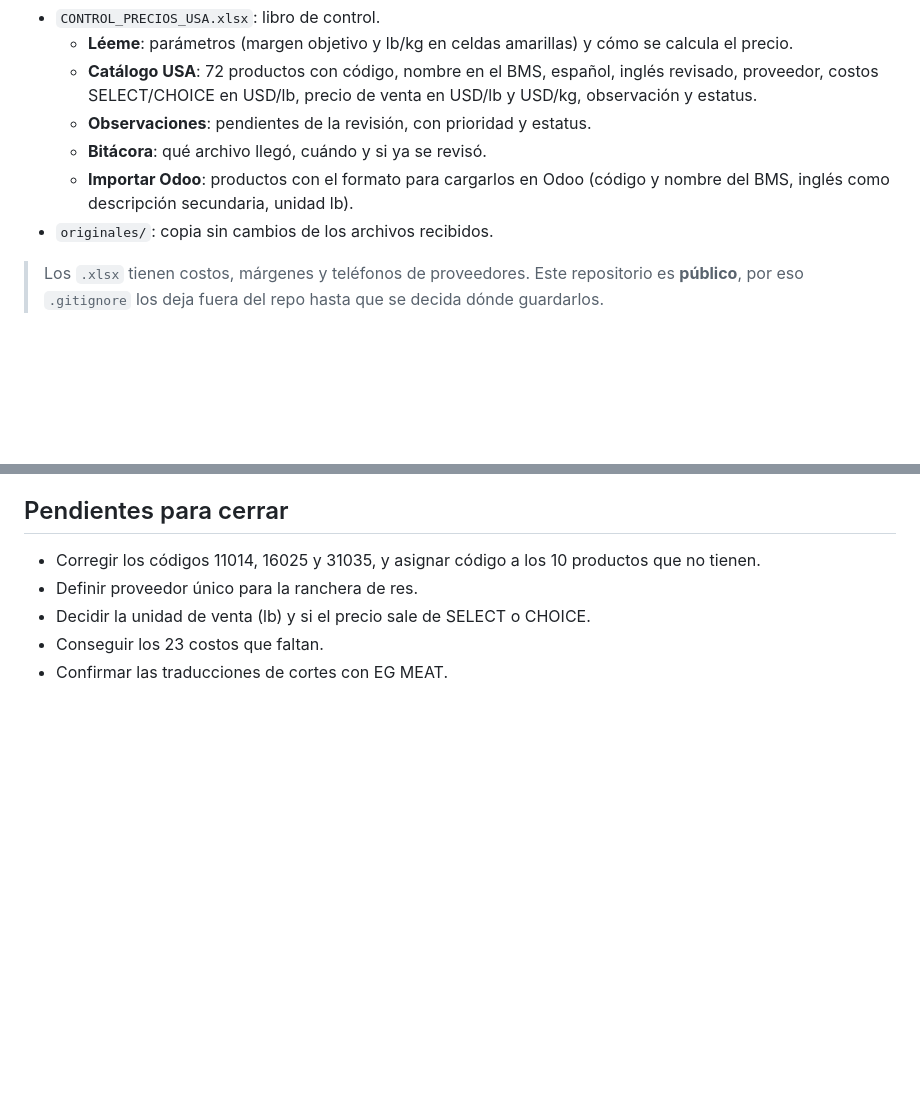
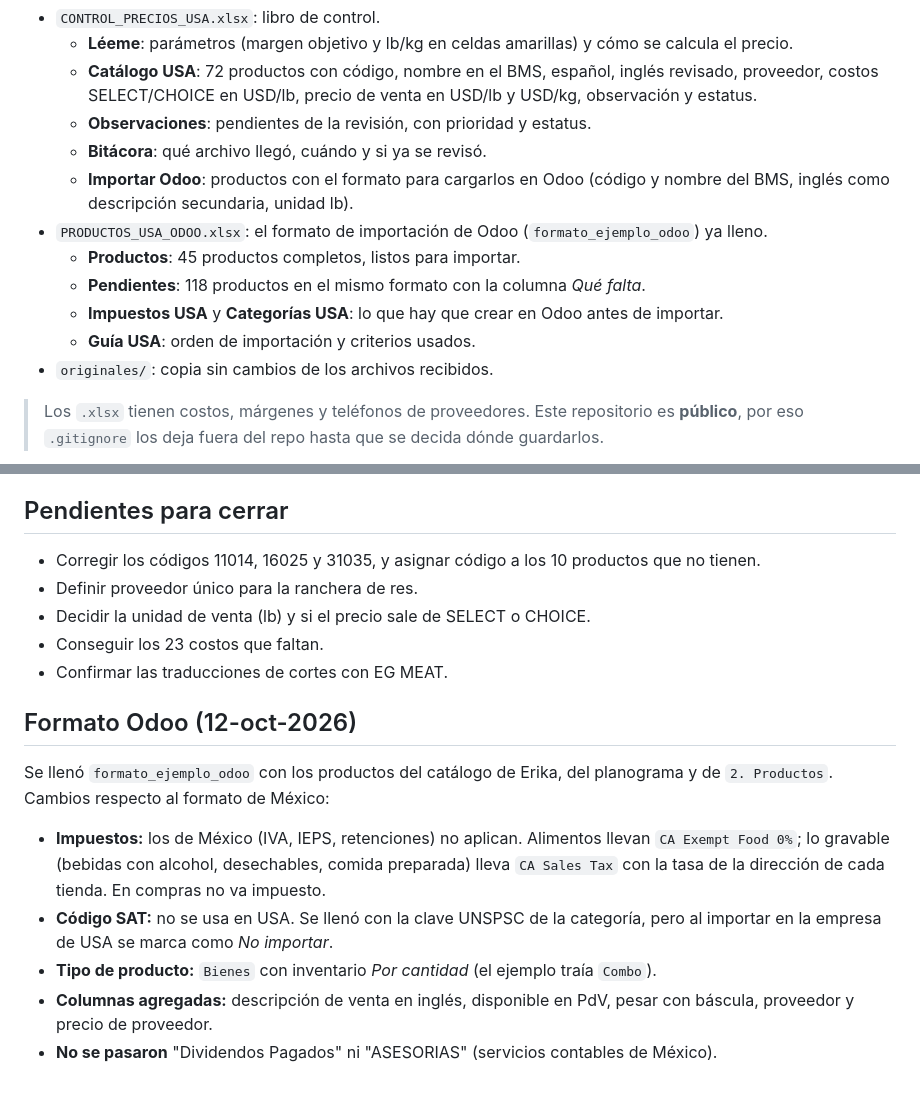
Before and after one commit to bahemu89-lab/mazatlam, a Markdown page: precios-usa/README.md, 2 parts joined by grey strips. Drawn GitHub-style; blank space fills up the shorter version.

Commit message:
precios-usa: documentar formato de importación Odoo para USA
Co-Authored-By: Claude Opus 5.5 <noreply@anthropic.com>
Claude-Session: https://claude.ai/code/session_01XACCR2xngppLcBDp4fjq9x

```diff
--- a/precios-usa/README.md
+++ b/precios-usa/README.md
@@ -10,6 +10,11 @@ Carpeta para llevar el control de los precios y el catálogo de la operación en
   - **Observaciones**: pendientes de la revisión, con prioridad y estatus.
   - **Bitácora**: qué archivo llegó, cuándo y si ya se revisó.
   - **Importar Odoo**: productos con el formato para cargarlos en Odoo (código y nombre del BMS, inglés como descripción secundaria, unidad lb).
+- `PRODUCTOS_USA_ODOO.xlsx`: el formato de importación de Odoo (`formato_ejemplo_odoo`) ya lleno.
+  - **Productos**: 45 productos completos, listos para importar.
+  - **Pendientes**: 118 productos en el mismo formato con la columna *Qué falta*.
+  - **Impuestos USA** y **Categorías USA**: lo que hay que crear en Odoo antes de importar.
+  - **Guía USA**: orden de importación y criterios usados.
 - `originales/`: copia sin cambios de los archivos recibidos.
 
 > Los `.xlsx` tienen costos, márgenes y teléfonos de proveedores. Este repositorio es **público**, por eso `.gitignore` los deja fuera del repo hasta que se decida dónde guardarlos.
@@ -45,3 +50,13 @@ La hoja **Importar Odoo** del libro de control ya trae los productos con los nom
 - Decidir la unidad de venta (lb) y si el precio sale de SELECT o CHOICE.
 - Conseguir los 23 costos que faltan.
 - Confirmar las traducciones de cortes con EG MEAT.
+
+## Formato Odoo (12-oct-2026)
+
+Se llenó `formato_ejemplo_odoo` con los productos del catálogo de Erika, del planograma y de `2. Productos`. Cambios respecto al formato de México:
+
+- **Impuestos:** los de México (IVA, IEPS, retenciones) no aplican. Alimentos llevan `CA Exempt Food 0%`; lo gravable (bebidas con alcohol, desechables, comida preparada) lleva `CA Sales Tax` con la tasa de la dirección de cada tienda. En compras no va impuesto.
+- **Código SAT:** no se usa en USA. Se llenó con la clave UNSPSC de la categoría, pero al importar en la empresa de USA se marca como *No importar*.
+- **Tipo de producto:** `Bienes` con inventario *Por cantidad* (el ejemplo traía `Combo`).
+- **Columnas agregadas:** descripción de venta en inglés, disponible en PdV, pesar con báscula, proveedor y precio de proveedor.
+- **No se pasaron** "Dividendos Pagados" ni "ASESORIAS" (servicios contables de México).
```
